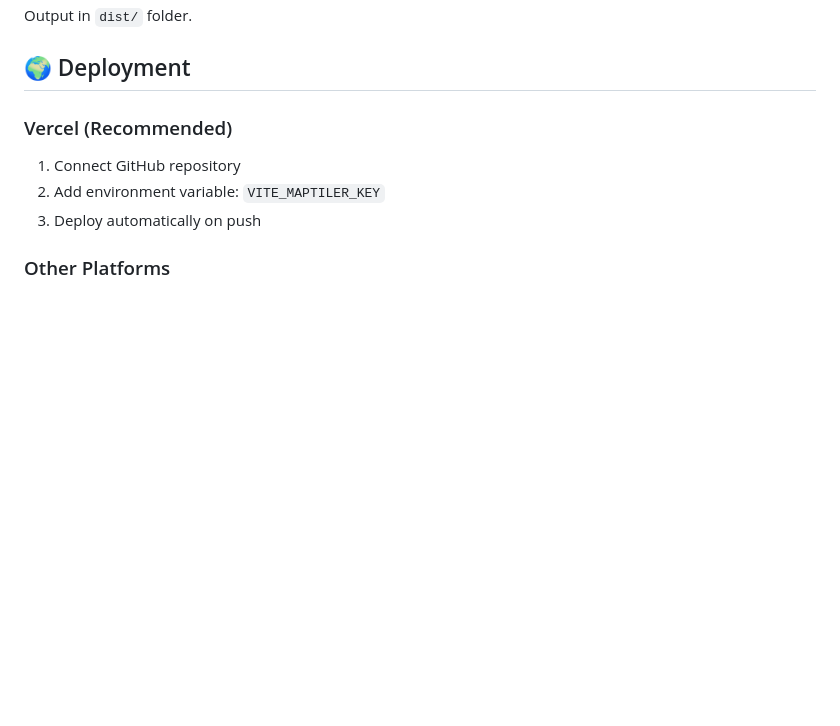
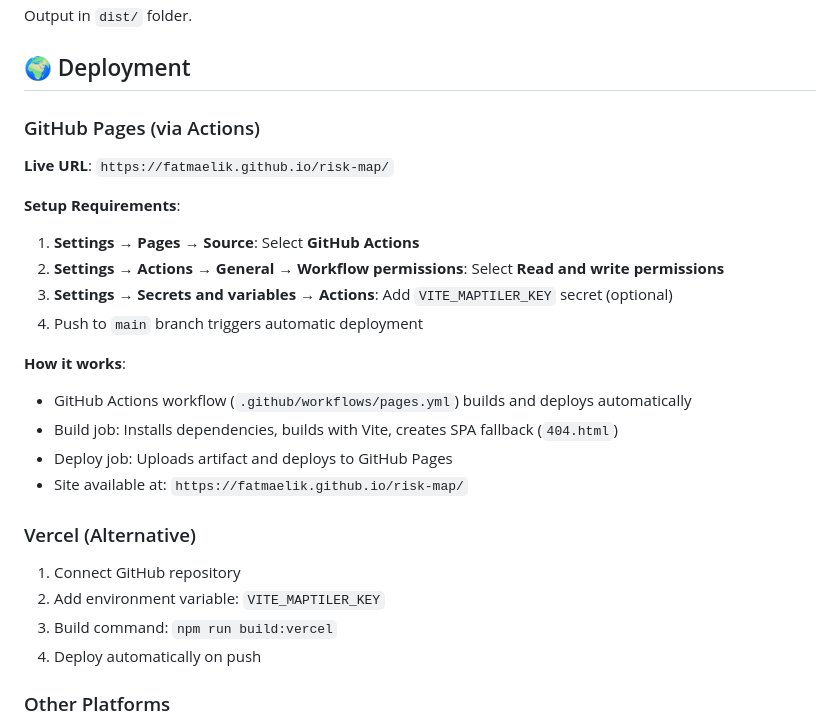
Before and after one commit to FatmaElik/risk-map, a Markdown page: README.md, the part around the change. GitHub-like rendering; blank space fills up the shorter version.

Commit message:
docs(readme): add GitHub Pages deployment instructions
- Add GitHub Pages setup requirements and workflow
- Include step-by-step GitHub Settings configuration
- Add live URL and deployment explanation
- Keep Vercel as alternative option

```diff
--- a/README.md
+++ b/README.md
@@ -89,10 +89,26 @@ Output in `dist/` folder.
 
 ## 🌍 Deployment
 
-### Vercel (Recommended)
+### GitHub Pages (via Actions)
+**Live URL**: `https://fatmaelik.github.io/risk-map/`
+
+**Setup Requirements**:
+1. **Settings → Pages → Source**: Select **GitHub Actions**
+2. **Settings → Actions → General → Workflow permissions**: Select **Read and write permissions**
+3. **Settings → Secrets and variables → Actions**: Add `VITE_MAPTILER_KEY` secret (optional)
+4. Push to `main` branch triggers automatic deployment
+
+**How it works**:
+- GitHub Actions workflow (`.github/workflows/pages.yml`) builds and deploys automatically
+- Build job: Installs dependencies, builds with Vite, creates SPA fallback (`404.html`)
+- Deploy job: Uploads artifact and deploys to GitHub Pages
+- Site available at: `https://fatmaelik.github.io/risk-map/`
+
+### Vercel (Alternative)
 1. Connect GitHub repository
 2. Add environment variable: `VITE_MAPTILER_KEY`
-3. Deploy automatically on push
+3. Build command: `npm run build:vercel`
+4. Deploy automatically on push
 
 ### Other Platforms
 1. Build: `npm run build`
```
